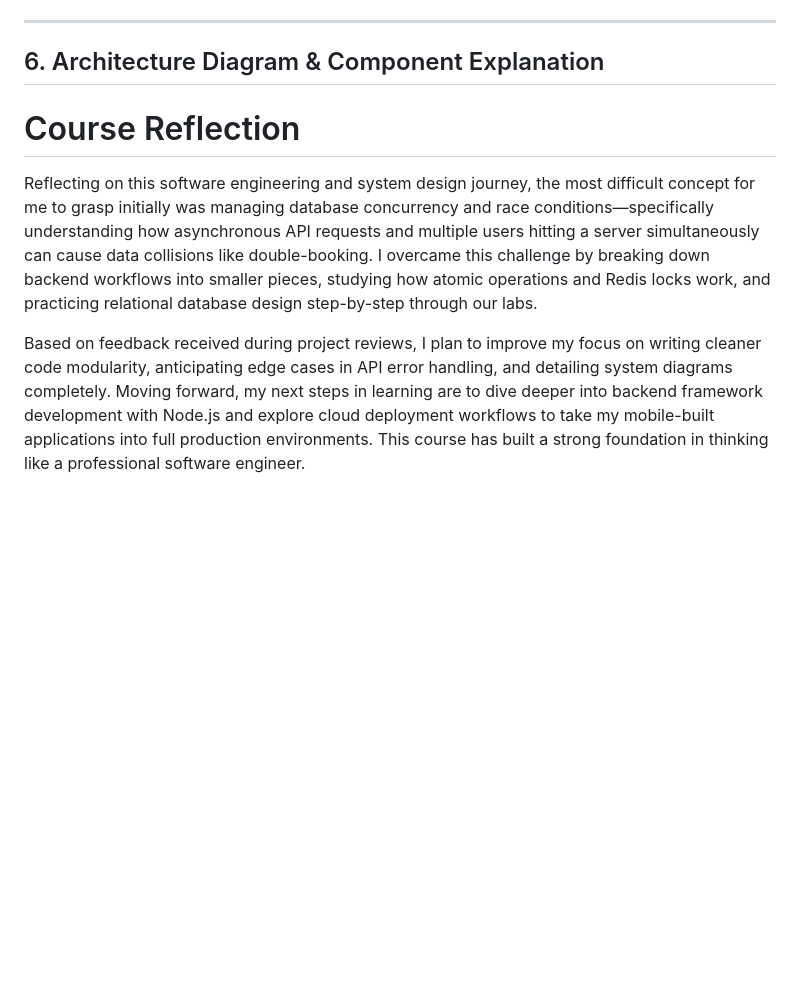
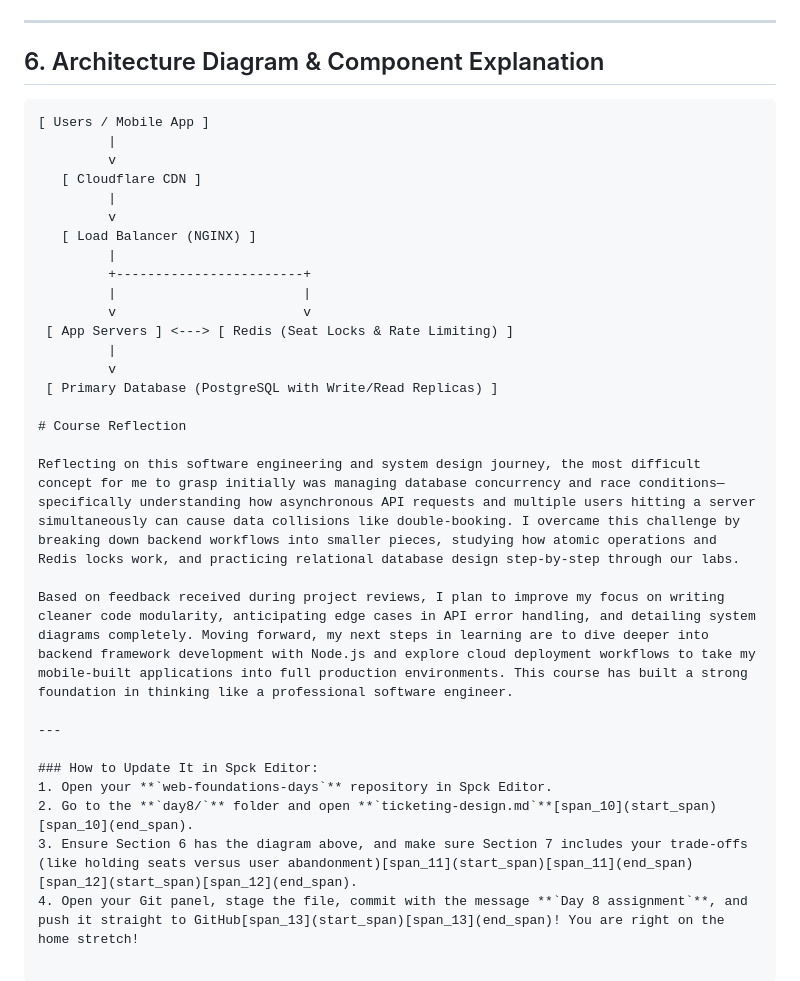
Before and after one commit to sarahkiama12383-hub/web-foundations-days, a Markdown page: day 8/ticketing-design.md, the part around the change. Rendered like a GitHub page; blank space fills up the shorter version.

Commit message:
day 8 assignment

````diff
--- a/day 8/ticketing-design.md
+++ b/day 8/ticketing-design.md
@@ -70,8 +70,34 @@ To ensure two people can never buy the same seat during a high-demand flash sale
 ---
 
 ## 6. Architecture Diagram & Component Explanation
+
+```text
+[ Users / Mobile App ]
+         |
+         v
+   [ Cloudflare CDN ]
+         |
+         v
+   [ Load Balancer (NGINX) ]
+         |
+         +------------------------+
+         |                        |
+         v                        v
+ [ App Servers ] <---> [ Redis (Seat Locks & Rate Limiting) ]
+         |
+         v
+ [ Primary Database (PostgreSQL with Write/Read Replicas) ]
+
 # Course Reflection
 
 Reflecting on this software engineering and system design journey, the most difficult concept for me to grasp initially was managing database concurrency and race conditions—specifically understanding how asynchronous API requests and multiple users hitting a server simultaneously can cause data collisions like double-booking. I overcame this challenge by breaking down backend workflows into smaller pieces, studying how atomic operations and Redis locks work, and practicing relational database design step-by-step through our labs.
 
 Based on feedback received during project reviews, I plan to improve my focus on writing cleaner code modularity, anticipating edge cases in API error handling, and detailing system diagrams completely. Moving forward, my next steps in learning are to dive deeper into backend framework development with Node.js and explore cloud deployment workflows to take my mobile-built applications into full production environments. This course has built a strong foundation in thinking like a professional software engineer.
+
+---
+
+### How to Update It in Spck Editor:
+1. Open your **`web-foundations-days`** repository in Spck Editor.
+2. Go to the **`day8/`** folder and open **`ticketing-design.md`**[span_10](start_span)[span_10](end_span).
+3. Ensure Section 6 has the diagram above, and make sure Section 7 includes your trade-offs (like holding seats versus user abandonment)[span_11](start_span)[span_11](end_span)[span_12](start_span)[span_12](end_span).
+4. Open your Git panel, stage the file, commit with the message **`Day 8 assignment`**, and push it straight to GitHub[span_13](start_span)[span_13](end_span)! You are right on the home stretch!
````
